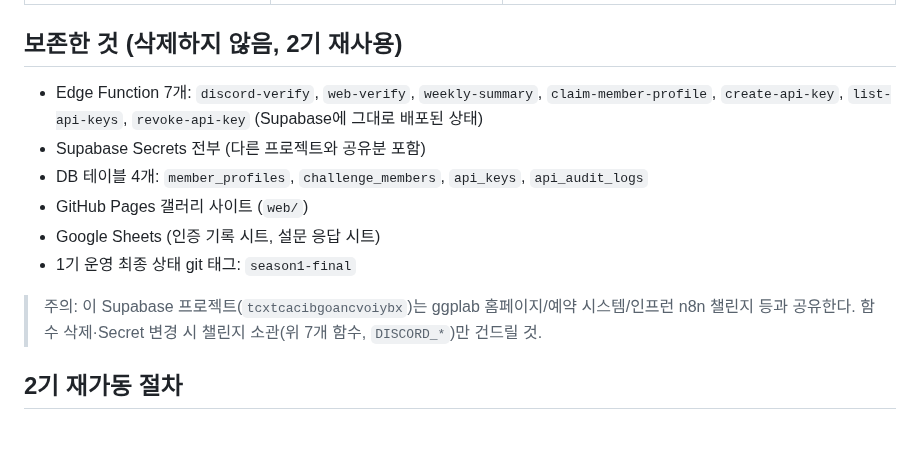
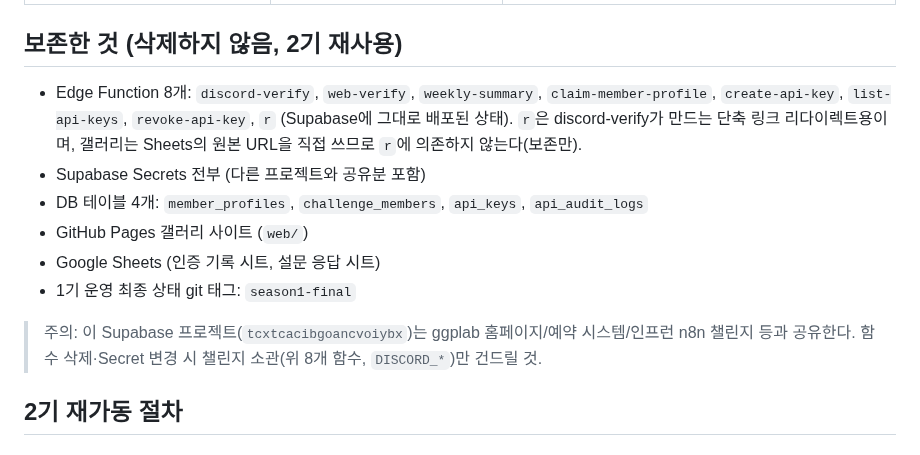
Before and after one commit to ggplab/content_designer_challenge, a Markdown page: docs/season1-teardown.md, the part around the change. Drawn GitHub-style.

Commit message:
docs: teardown 보존 목록에 r(URL 단축) 함수 추가
stale 로컬로 누락됐던 r 함수를 챌린지 소관 8번째 함수로 정정.
갤러리는 원본 URL 직접 사용이라 r 미의존(보존만).

Co-Authored-By: Claude Opus 4.7 (1M context) <noreply@anthropic.com>

```diff
--- a/docs/season1-teardown.md
+++ b/docs/season1-teardown.md
@@ -15,14 +15,14 @@
 
 ## 보존한 것 (삭제하지 않음, 2기 재사용)
 
-- Edge Function 7개: `discord-verify`, `web-verify`, `weekly-summary`, `claim-member-profile`, `create-api-key`, `list-api-keys`, `revoke-api-key` (Supabase에 그대로 배포된 상태)
+- Edge Function 8개: `discord-verify`, `web-verify`, `weekly-summary`, `claim-member-profile`, `create-api-key`, `list-api-keys`, `revoke-api-key`, `r` (Supabase에 그대로 배포된 상태). `r`은 discord-verify가 만드는 단축 링크 리다이렉트용이며, 갤러리는 Sheets의 원본 URL을 직접 쓰므로 `r`에 의존하지 않는다(보존만).
 - Supabase Secrets 전부 (다른 프로젝트와 공유분 포함)
 - DB 테이블 4개: `member_profiles`, `challenge_members`, `api_keys`, `api_audit_logs`
 - GitHub Pages 갤러리 사이트 (`web/`)
 - Google Sheets (인증 기록 시트, 설문 응답 시트)
 - 1기 운영 최종 상태 git 태그: `season1-final`
 
-> 주의: 이 Supabase 프로젝트(`tcxtcacibgoancvoiybx`)는 ggplab 홈페이지/예약 시스템/인프런 n8n 챌린지 등과 공유한다. 함수 삭제·Secret 변경 시 챌린지 소관(위 7개 함수, `DISCORD_*`)만 건드릴 것.
+> 주의: 이 Supabase 프로젝트(`tcxtcacibgoancvoiybx`)는 ggplab 홈페이지/예약 시스템/인프런 n8n 챌린지 등과 공유한다. 함수 삭제·Secret 변경 시 챌린지 소관(위 8개 함수, `DISCORD_*`)만 건드릴 것.
 
 ## 2기 재가동 절차
 
```
